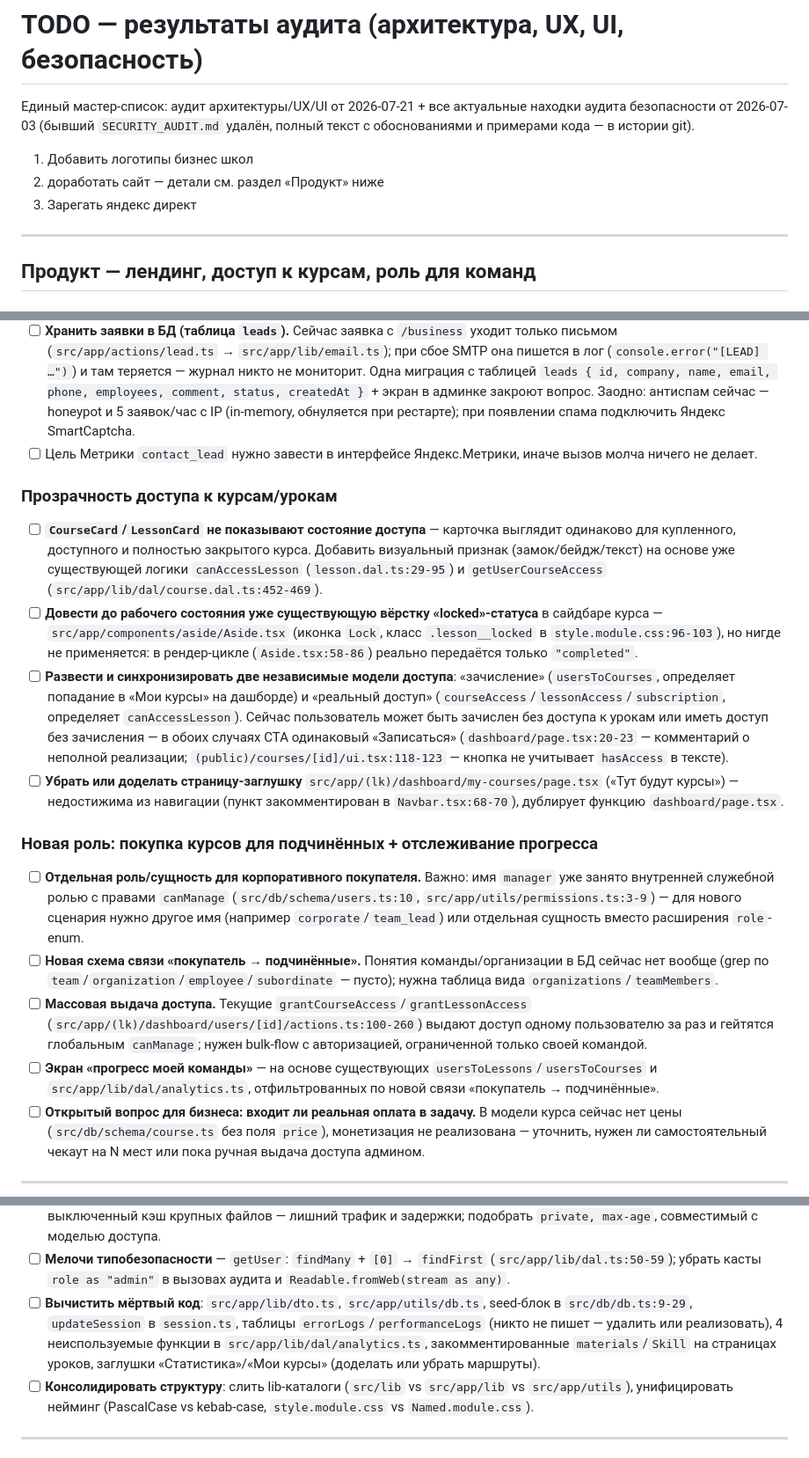
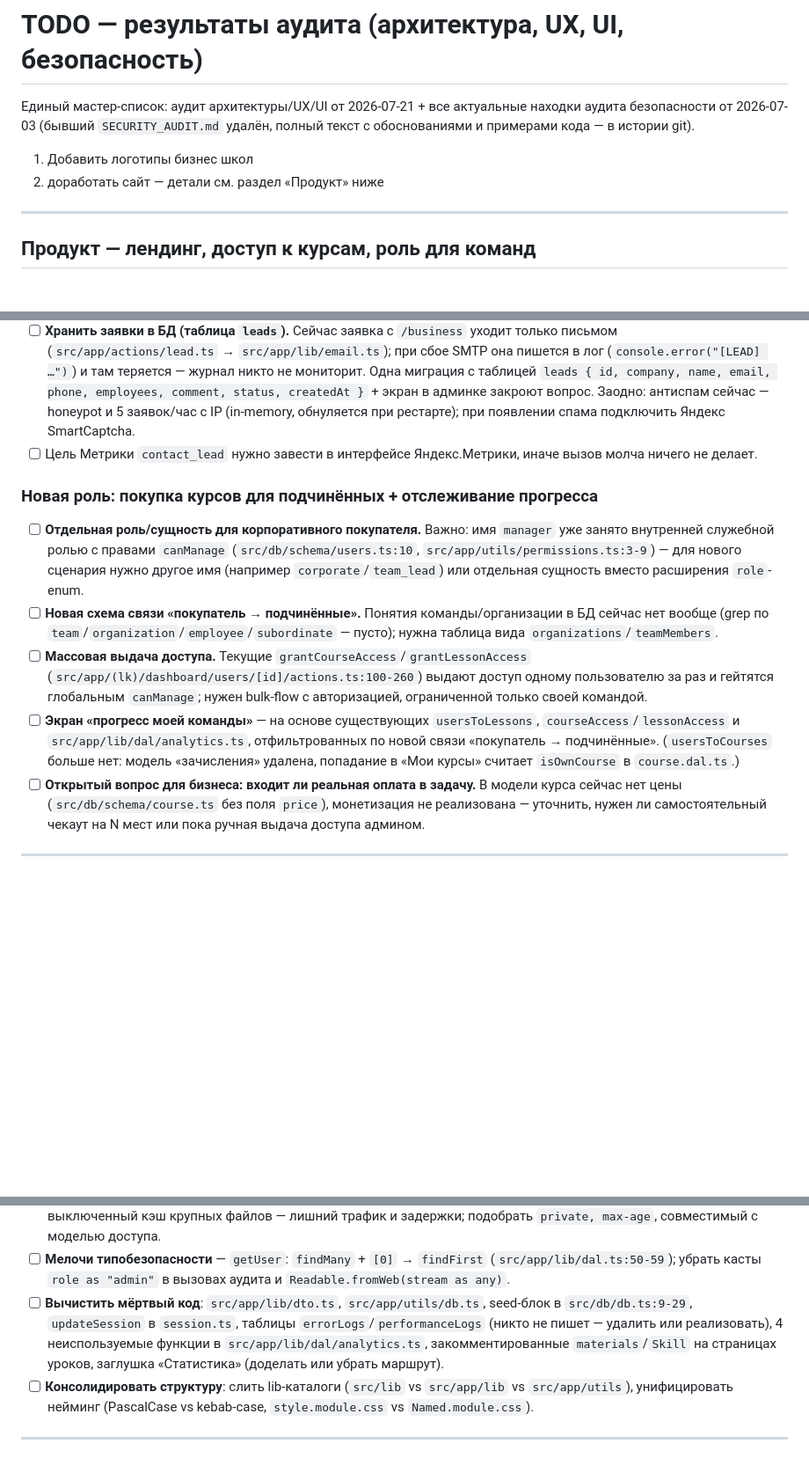
Before and after one commit to Vbif322/education-portal, a Markdown page: TODO.md, 3 parts joined by grey strips. Shown at 88% size. Drawn GitHub-style; blank space fills up the shorter version.

Commit message:
docs(todo): retire the course access transparency section
All four items in "Прозрачность доступа к курсам/урокам" are done, so the
section is removed rather than left as a checklist of completed work. The
my-courses stub item had already been resolved back in b32b721.

Also updates the two remaining references to usersToCourses — the team-progress
item and the dead-code list — since the table no longer exists and "Мои курсы"
is now computed by isOwnCourse in course.dal.ts.

```diff
--- a/TODO.md
+++ b/TODO.md
@@ -4,7 +4,6 @@
 
 1. Добавить логотипы бизнес школ
 2. доработать сайт — детали см. раздел «Продукт» ниже
-3. Зарегать яндекс директ
 
 ---
 
@@ -18,19 +17,12 @@
 - [ ] **Хранить заявки в БД (таблица `leads`).** Сейчас заявка с `/business` уходит только письмом (`src/app/actions/lead.ts` → `src/app/lib/email.ts`); при сбое SMTP она пишется в лог (`console.error("[LEAD] …")`) и там теряется — журнал никто не мониторит. Одна миграция с таблицей `leads { id, company, name, email, phone, employees, comment, status, createdAt }` + экран в админке закроют вопрос. Заодно: антиспам сейчас — honeypot и 5 заявок/час с IP (in-memory, обнуляется при рестарте); при появлении спама подключить Яндекс SmartCaptcha.
 - [ ] Цель Метрики `contact_lead` нужно завести в интерфейсе Яндекс.Метрики, иначе вызов молча ничего не делает.
 
-### Прозрачность доступа к курсам/урокам
-
-- [ ] **`CourseCard`/`LessonCard` не показывают состояние доступа** — карточка выглядит одинаково для купленного, доступного и полностью закрытого курса. Добавить визуальный признак (замок/бейдж/текст) на основе уже существующей логики `canAccessLesson` (`lesson.dal.ts:29-95`) и `getUserCourseAccess` (`src/app/lib/dal/course.dal.ts:452-469`).
-- [ ] **Довести до рабочего состояния уже существующую вёрстку «locked»-статуса** в сайдбаре курса — `src/app/components/aside/Aside.tsx` (иконка `Lock`, класс `.lesson__locked` в `style.module.css:96-103`), но нигде не применяется: в рендер-цикле (`Aside.tsx:58-86`) реально передаётся только `"completed"`.
-- [ ] **Развести и синхронизировать две независимые модели доступа**: «зачисление» (`usersToCourses`, определяет попадание в «Мои курсы» на дашборде) и «реальный доступ» (`courseAccess`/`lessonAccess`/`subscription`, определяет `canAccessLesson`). Сейчас пользователь может быть зачислен без доступа к урокам или иметь доступ без зачисления — в обоих случаях CTA одинаковый «Записаться» (`dashboard/page.tsx:20-23` — комментарий о неполной реализации; `(public)/courses/[id]/ui.tsx:118-123` — кнопка не учитывает `hasAccess` в тексте).
-- [ ] **Убрать или доделать страницу-заглушку** `src/app/(lk)/dashboard/my-courses/page.tsx` («Тут будут курсы») — недостижима из навигации (пункт закомментирован в `Navbar.tsx:68-70`), дублирует функцию `dashboard/page.tsx`.
-
 ### Новая роль: покупка курсов для подчинённых + отслеживание прогресса
 
 - [ ] **Отдельная роль/сущность для корпоративного покупателя.** Важно: имя `manager` уже занято внутренней служебной ролью с правами `canManage` (`src/db/schema/users.ts:10`, `src/app/utils/permissions.ts:3-9`) — для нового сценария нужно другое имя (например `corporate`/`team_lead`) или отдельная сущность вместо расширения `role`-enum.
 - [ ] **Новая схема связи «покупатель → подчинённые».** Понятия команды/организации в БД сейчас нет вообще (grep по `team`/`organization`/`employee`/`subordinate` — пусто); нужна таблица вида `organizations`/`teamMembers`.
 - [ ] **Массовая выдача доступа.** Текущие `grantCourseAccess`/`grantLessonAccess` (`src/app/(lk)/dashboard/users/[id]/actions.ts:100-260`) выдают доступ одному пользователю за раз и гейтятся глобальным `canManage`; нужен bulk-flow с авторизацией, ограниченной только своей командой.
-- [ ] **Экран «прогресс моей команды»** — на основе существующих `usersToLessons`/`usersToCourses` и `src/app/lib/dal/analytics.ts`, отфильтрованных по новой связи «покупатель → подчинённые».
+- [ ] **Экран «прогресс моей команды»** — на основе существующих `usersToLessons`, `courseAccess`/`lessonAccess` и `src/app/lib/dal/analytics.ts`, отфильтрованных по новой связи «покупатель → подчинённые». (`usersToCourses` больше нет: модель «зачисления» удалена, попадание в «Мои курсы» считает `isOwnCourse` в `course.dal.ts`.)
 - [ ] **Открытый вопрос для бизнеса: входит ли реальная оплата в задачу.** В модели курса сейчас нет цены (`src/db/schema/course.ts` без поля `price`), монетизация не реализована — уточнить, нужен ли самостоятельный чекаут на N мест или пока ручная выдача доступа админом.
 
 ---
@@ -96,7 +88,7 @@
 - [ ] **Дедупликация запросов дерева курса** — `getCourseById` обернуть в React `cache()`; объединить почти идентичные `getCourseProgress`/`getCompletedLessonIds` в один запрос; для `getNextLesson`/`getPreviousLesson` (`course.dal.ts:388-450`) — лёгкий запрос соседей вместо полного дерева. Плюс N+1 на странице пользователя (`src/app/(lk)/dashboard/users/[id]/page.tsx:42-50`).
 - [ ] **Пересмотреть `Cache-Control: no-store` для видео** — `src/app/api/videos/route.ts:75,105`. Полностью выключенный кэш крупных файлов — лишний трафик и задержки; подобрать `private, max-age`, совместимый с моделью доступа.
 - [ ] **Мелочи типобезопасности** — `getUser`: `findMany` + `[0]` → `findFirst` (`src/app/lib/dal.ts:50-59`); убрать касты `role as "admin"` в вызовах аудита и `Readable.fromWeb(stream as any)`.
-- [ ] **Вычистить мёртвый код**: `src/app/lib/dto.ts`, `src/app/utils/db.ts`, seed-блок в `src/db/db.ts:9-29`, `updateSession` в `session.ts`, таблицы `errorLogs`/`performanceLogs` (никто не пишет — удалить или реализовать), 4 неиспользуемые функции в `src/app/lib/dal/analytics.ts`, закомментированные `materials`/`Skill` на страницах уроков, заглушки «Статистика»/«Мои курсы» (доделать или убрать маршруты).
+- [ ] **Вычистить мёртвый код**: `src/app/lib/dto.ts`, `src/app/utils/db.ts`, seed-блок в `src/db/db.ts:9-29`, `updateSession` в `session.ts`, таблицы `errorLogs`/`performanceLogs` (никто не пишет — удалить или реализовать), 4 неиспользуемые функции в `src/app/lib/dal/analytics.ts`, закомментированные `materials`/`Skill` на страницах уроков, заглушка «Статистика» (доделать или убрать маршрут).
 - [ ] **Консолидировать структуру**: слить lib-каталоги (`src/lib` vs `src/app/lib` vs `src/app/utils`), унифицировать нейминг (PascalCase vs kebab-case, `style.module.css` vs `Named.module.css`).
 
 ---
```
